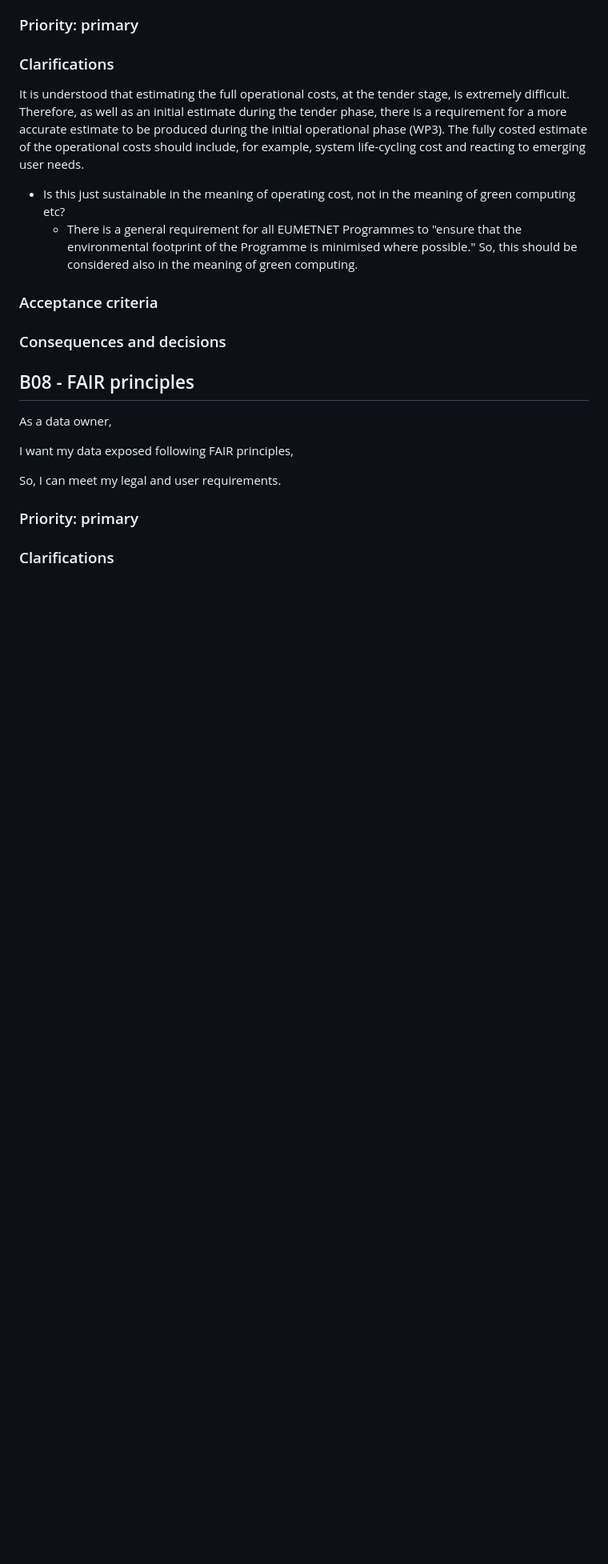
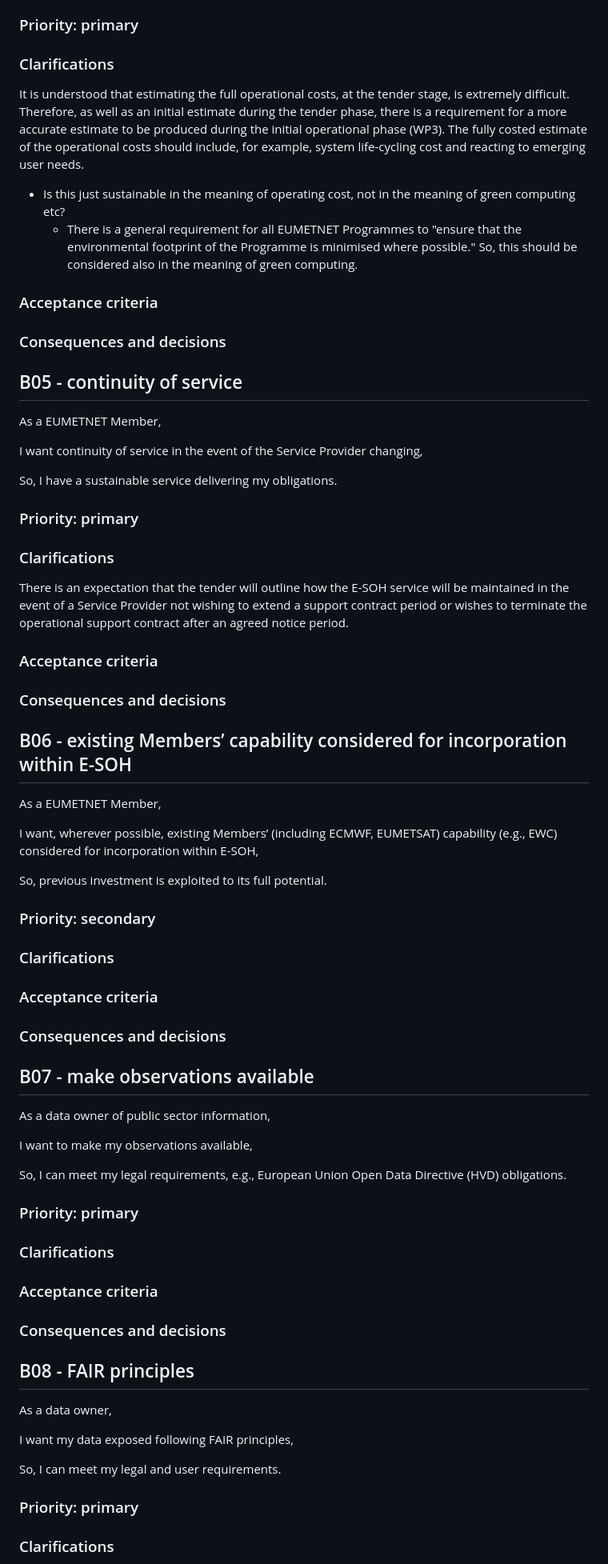
Before and after one commit to EURODEO/e-soh-requirements, a Markdown page: business-requirements/business-requirements.md, the part around one of its changes. Shown at 80% size. GitHub-like rendering; blank space fills up the shorter version.

Commit message:
all business reqs added - some still open

```diff
--- a/business-requirements/business-requirements.md
+++ b/business-requirements/business-requirements.md
@@ -62,6 +78,56 @@ It is understood that estimating the full operational costs, at the tender stage
 
 * Is this just sustainable in the meaning of operating cost, not in the meaning of green computing etc?
   * There is a general requirement for all EUMETNET Programmes to "ensure that the environmental footprint of the Programme is minimised where possible." So, this should be considered also in the meaning of green computing.
+
+### Acceptance criteria
+
+### Consequences and decisions
+
+## B05 - continuity of service
+
+As a EUMETNET Member,
+
+I want continuity of service in the event of the Service Provider changing,
+
+So, I have a sustainable service delivering my obligations.
+
+### Priority: primary
+
+### Clarifications
+
+There is an expectation that the tender will outline how the E-SOH service will be maintained in the event of a Service Provider not wishing to extend a support contract period or wishes to terminate the operational support contract after an agreed notice period.
+
+### Acceptance criteria
+
+### Consequences and decisions
+
+## B06 - existing Members’ capability considered for incorporation within E-SOH
+
+As a EUMETNET Member,
+
+I want, wherever possible, existing Members’ (including ECMWF, EUMETSAT) capability (e.g., EWC) considered for incorporation within E-SOH,
+
+So, previous investment is exploited to its full potential.
+
+### Priority: secondary
+
+### Clarifications
+
+### Acceptance criteria
+
+### Consequences and decisions
+
+## B07 - make observations available
+
+As a data owner of public sector information,
+
+I want to make my observations available,
+
+So, I can meet my legal requirements, e.g., European Union Open Data Directive (HVD) obligations.
+
+### Priority: primary
+
+### Clarifications
 
 ### Acceptance criteria
 
```
Also changed, not shown: other parts of business-requirements/business-requirements.md (+112 -0 lines).
